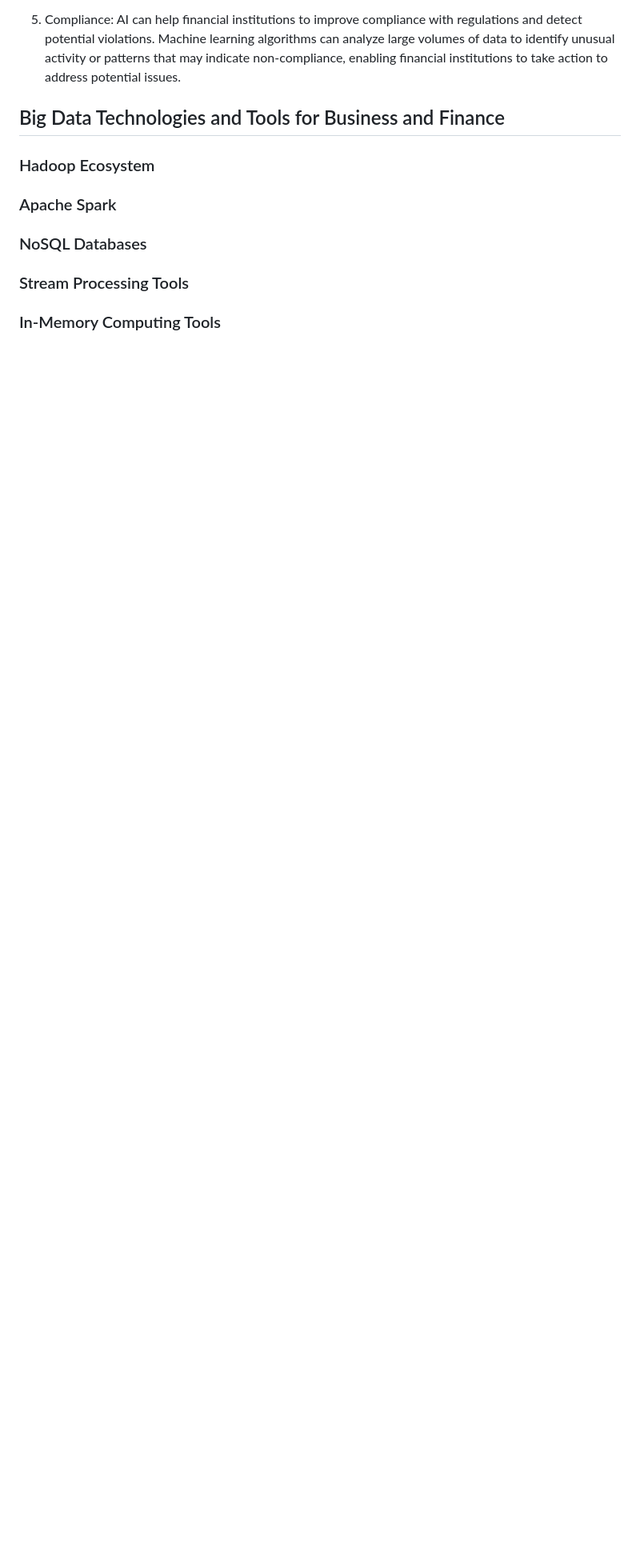
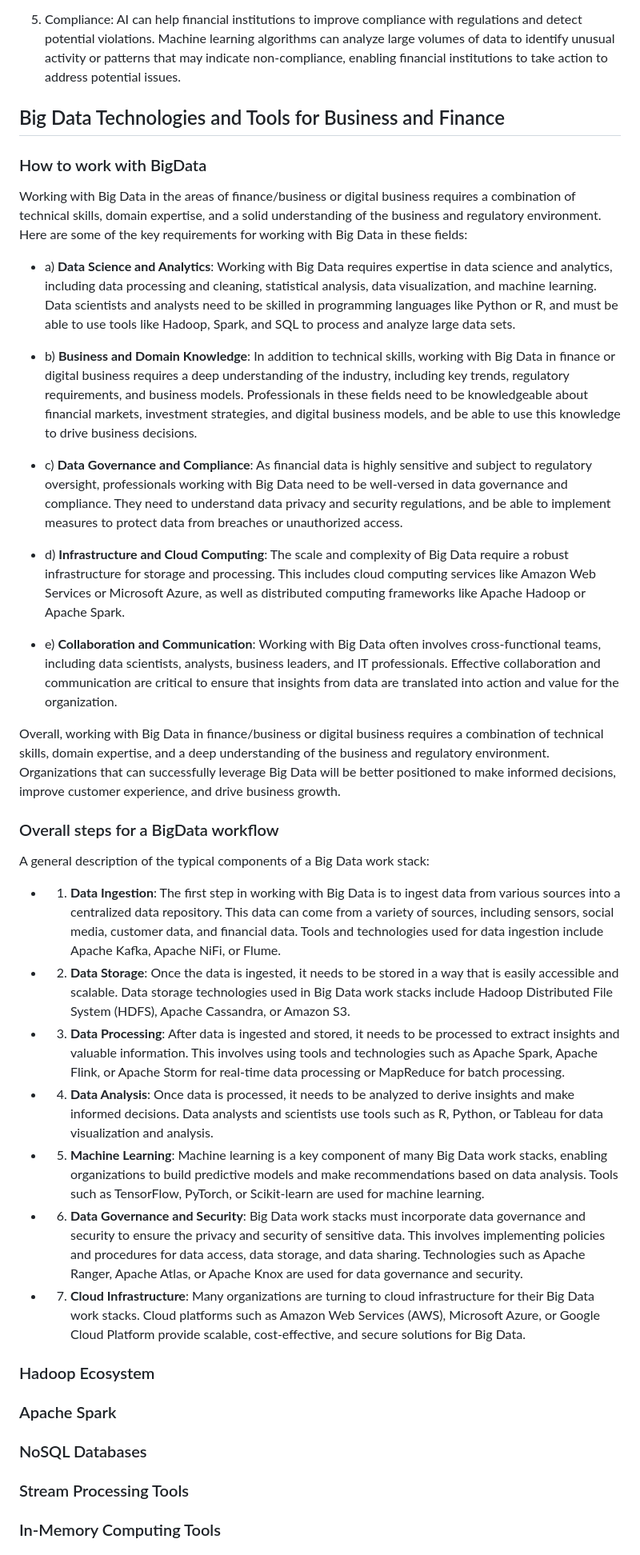
Before and after one commit to manuparra/bigdata-digital-business, a Markdown page: README.md, the part around the change. Shown: that part at 80% size. Rendered like a GitHub page; blank space fills up the shorter version.

Commit message:
Steps BigData

```diff
--- a/README.md
+++ b/README.md
@@ -125,6 +125,41 @@ Aa few potential areas where Big Data could be used in innovative ways in the Fi
 
 ## Big Data Technologies and Tools for Business and Finance
 
+### How to work with BigData
+
+Working with Big Data in the areas of finance/business or digital business requires a combination of technical skills, domain expertise, and a solid understanding of the business and regulatory environment. Here are some of the key requirements for working with Big Data in these fields:
+
+- a) **Data Science and Analytics**: Working with Big Data requires expertise in data science and analytics, including data processing and cleaning, statistical analysis, data visualization, and machine learning. Data scientists and analysts need to be skilled in programming languages like Python or R, and must be able to use tools like Hadoop, Spark, and SQL to process and analyze large data sets.
+
+- b) **Business and Domain Knowledge**: In addition to technical skills, working with Big Data in finance or digital business requires a deep understanding of the industry, including key trends, regulatory requirements, and business models. Professionals in these fields need to be knowledgeable about financial markets, investment strategies, and digital business models, and be able to use this knowledge to drive business decisions.
+
+- c) **Data Governance and Compliance**: As financial data is highly sensitive and subject to regulatory oversight, professionals working with Big Data need to be well-versed in data governance and compliance. They need to understand data privacy and security regulations, and be able to implement measures to protect data from breaches or unauthorized access.
+
+- d) **Infrastructure and Cloud Computing**: The scale and complexity of Big Data require a robust infrastructure for storage and processing. This includes cloud computing services like Amazon Web Services or Microsoft Azure, as well as distributed computing frameworks like Apache Hadoop or Apache Spark.
+
+- e) **Collaboration and Communication**: Working with Big Data often involves cross-functional teams, including data scientists, analysts, business leaders, and IT professionals. Effective collaboration and communication are critical to ensure that insights from data are translated into action and value for the organization.
+
+Overall, working with Big Data in finance/business or digital business requires a combination of technical skills, domain expertise, and a deep understanding of the business and regulatory environment. Organizations that can successfully leverage Big Data will be better positioned to make informed decisions, improve customer experience, and drive business growth.
+
+### Overall steps for a BigData workflow
+
+A general description of the typical components of a Big Data work stack:
+
+- 1. **Data Ingestion**: The first step in working with Big Data is to ingest data from various sources into a centralized data repository. This data can come from a variety of sources, including sensors, social media, customer data, and financial data. Tools and technologies used for data ingestion include Apache Kafka, Apache NiFi, or Flume.
+
+- 2. **Data Storage**: Once the data is ingested, it needs to be stored in a way that is easily accessible and scalable. Data storage technologies used in Big Data work stacks include Hadoop Distributed File System (HDFS), Apache Cassandra, or Amazon S3.
+
+- 3. **Data Processing**: After data is ingested and stored, it needs to be processed to extract insights and valuable information. This involves using tools and technologies such as Apache Spark, Apache Flink, or Apache Storm for real-time data processing or MapReduce for batch processing.
+
+- 4. **Data Analysis**: Once data is processed, it needs to be analyzed to derive insights and make informed decisions. Data analysts and scientists use tools such as R, Python, or Tableau for data visualization and analysis.
+
+- 5. **Machine Learning**: Machine learning is a key component of many Big Data work stacks, enabling organizations to build predictive models and make recommendations based on data analysis. Tools such as TensorFlow, PyTorch, or Scikit-learn are used for machine learning.
+
+- 6. **Data Governance and Security**: Big Data work stacks must incorporate data governance and security to ensure the privacy and security of sensitive data. This involves implementing policies and procedures for data access, data storage, and data sharing. Technologies such as Apache Ranger, Apache Atlas, or Apache Knox are used for data governance and security.
+
+- 7. **Cloud Infrastructure**: Many organizations are turning to cloud infrastructure for their Big Data work stacks. Cloud platforms such as Amazon Web Services (AWS), Microsoft Azure, or Google Cloud Platform provide scalable, cost-effective, and secure solutions for Big Data.
+
+
 ### Hadoop Ecosystem
 ### Apache Spark
 ### NoSQL Databases
```
